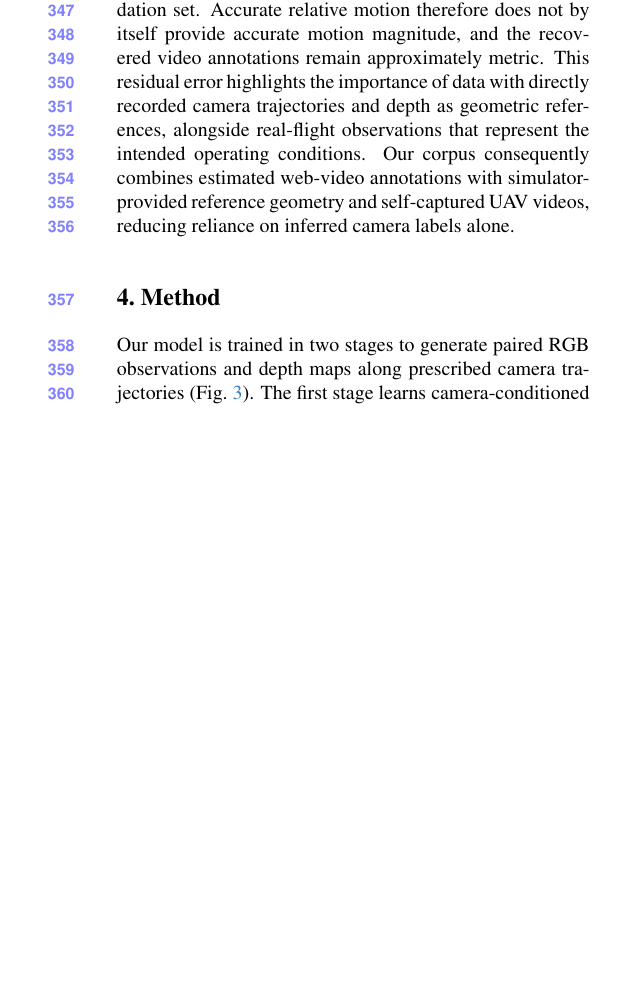
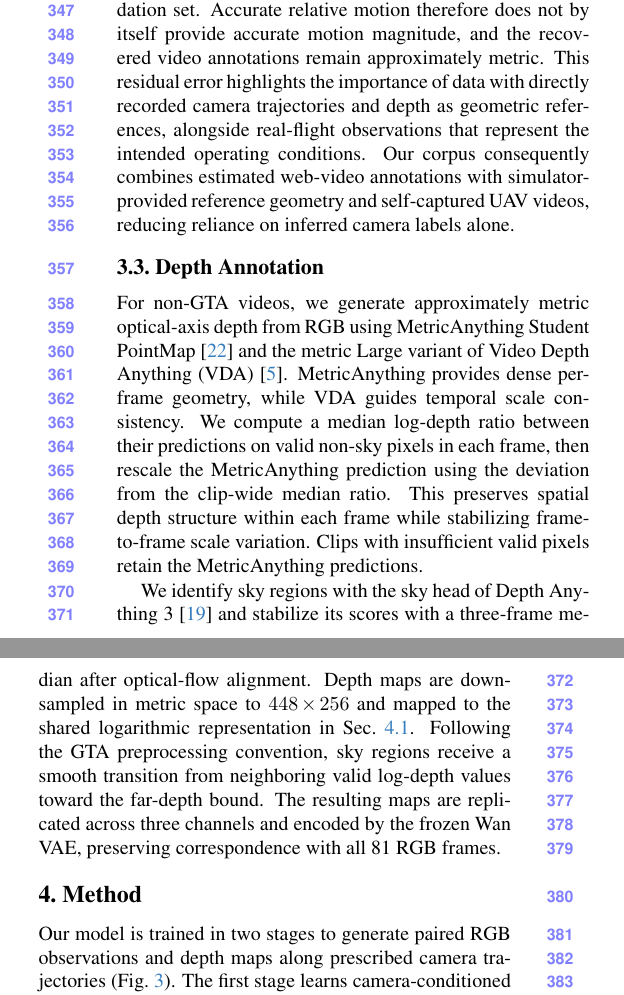
Before and after one commit to Locip2/LAVi-paper, a LaTeX paper (main.tex, which reads sec/3_data.tex): part of one column of page 6 of 12 before the commit and two parts of the columns of page 6 of 12 after it, the two joined at a grey line, cut so that both start at the same text, the shorter picture padded with empty space. Compiled offline with pdfLaTeX.

Commit message:
Document non-GTA depth annotation from deployed AutoDL pipeline

```diff
--- a/sec/3_data.tex
+++ b/sec/3_data.tex
@@ -145,6 +145,24 @@ Accurate relative motion therefore does not by itself provide accurate motion ma
 This residual error highlights the importance of data with directly recorded camera trajectories and depth as geometric references, alongside real-flight observations that represent the intended operating conditions.
 Our corpus consequently combines estimated web-video annotations with simulator-provided reference geometry and self-captured UAV videos, reducing reliance on inferred camera labels alone.
 
+\subsection{Depth Annotation}
+\label{sec:depth_annotation}
+
+For non-GTA videos, we generate approximately metric optical-axis depth from RGB using MetricAnything Student PointMap~\cite{ma2026metricanything} and the metric Large variant of Video Depth Anything (VDA)~\cite{chen2025videodepthanything}.
+MetricAnything provides dense per-frame geometry, while VDA guides temporal scale consistency.
+We compute a median log-depth ratio between their predictions on valid non-sky pixels in each frame, then rescale the MetricAnything prediction using the deviation from the clip-wide median ratio.
+This preserves spatial depth structure within each frame while stabilizing frame-to-frame scale variation.
+Clips with insufficient valid pixels retain the MetricAnything predictions.
+
+We identify sky regions with the sky head of Depth Anything 3~\cite{lin2025depthanything3} and stabilize its scores with a three-frame median after optical-flow alignment.
+Depth maps are downsampled in metric space to $448\!\times\!256$ and mapped to the shared logarithmic representation in Sec.~\ref{sec:bidirectional_training}.
+Following the GTA preprocessing convention, sky regions receive a smooth transition from neighboring valid log-depth values toward the far-depth bound.
+The resulting maps are replicated across three channels and encoded by the frozen Wan VAE, preserving correspondence with all 81 RGB frames.
+
+% Verified against AutoDL's deployed metric_depth_models.py,
+% metric_depth_processing.py, metric_depth_contract.py, and source-config.local.json
+% under df-full-20261102, plus the published GTAAligned depth-cache metadata.
+
 % Selection evidence: camera_trajectory_report.md, Sections 7.2, 7.3, 7.6,
 % 7.7, and 7.9. Keep the narrative order distinct from historical run order.
 % SfM: 16 attempts; raw-unit ATE on the 7 common geometry-valid outputs.
```
Also changed, not shown: main.bib (+24 -0 lines).
